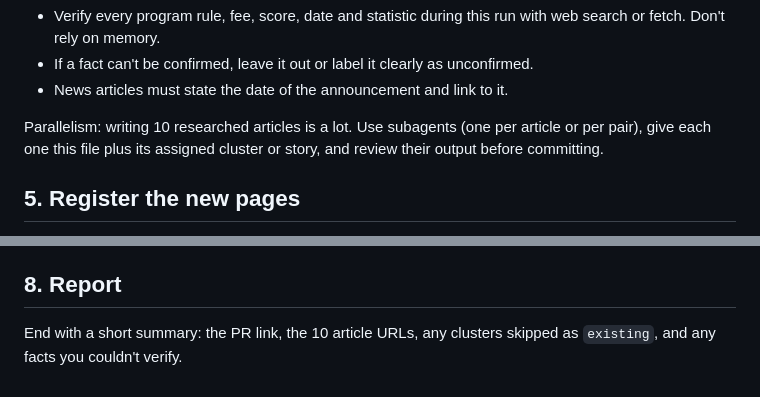
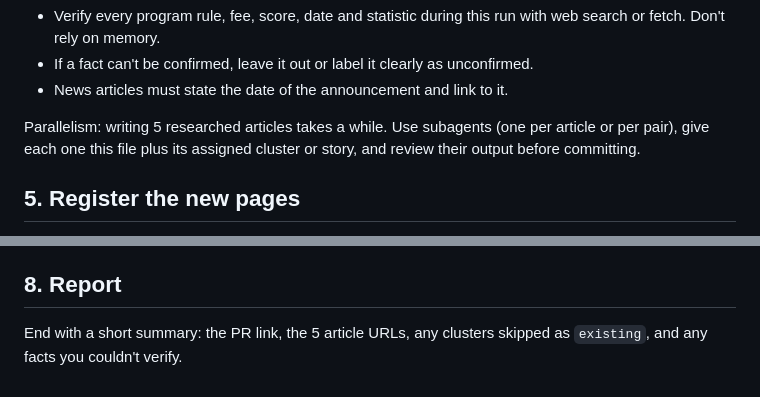
Before and after one commit to shaheertiger/BCPNPCAL, a Markdown page: content-plan/DAILY_ROUTINE.md, 2 parts joined by grey strips. Drawn GitHub-style.

```diff
--- a/content-plan/DAILY_ROUTINE.md
+++ b/content-plan/DAILY_ROUTINE.md
@@ -85,7 +85,7 @@ Accuracy rules:
 - If a fact can't be confirmed, leave it out or label it clearly as unconfirmed.
 - News articles must state the date of the announcement and link to it.
 
-Parallelism: writing 10 researched articles is a lot. Use subagents (one per article or per pair),
+Parallelism: writing 5 researched articles takes a while. Use subagents (one per article or per pair),
 give each one this file plus its assigned cluster or story, and review their output before committing.
 
 ## 5. Register the new pages
@@ -119,4 +119,4 @@ The sitemap is generated automatically. Don't edit it.
 
 ## 8. Report
 
-End with a short summary: the PR link, the 10 article URLs, any clusters skipped as `existing`, and any facts you couldn't verify.
+End with a short summary: the PR link, the 5 article URLs, any clusters skipped as `existing`, and any facts you couldn't verify.
```
Also changed, not shown: other parts of content-plan/DAILY_ROUTINE.md (+9 -9 lines).
